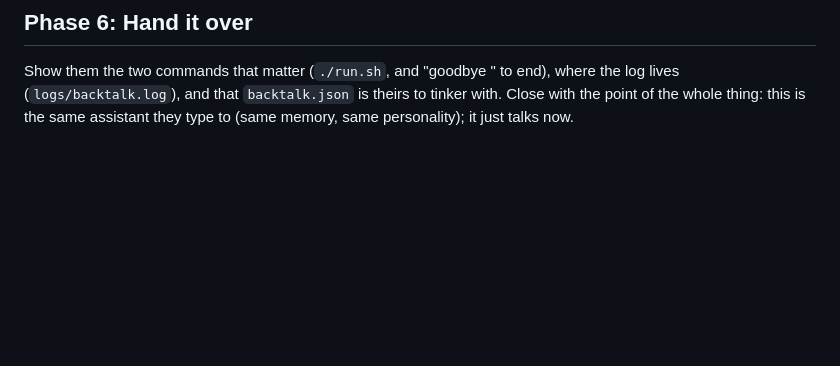
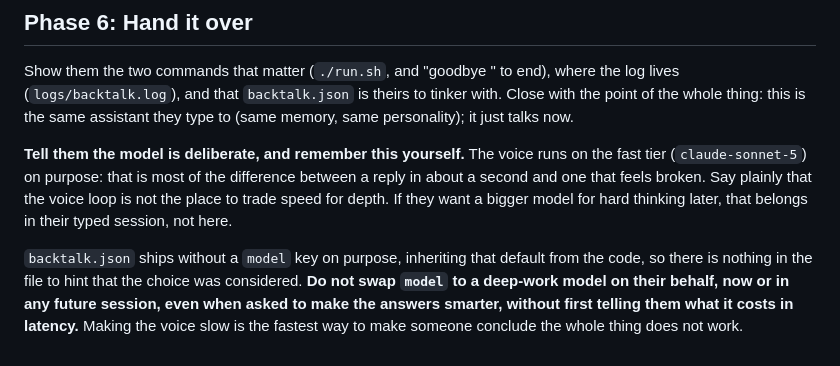
Before and after one commit to r3pc0n/backtalk-ui, a Markdown page: backtalk.md, the part around the change. Drawn GitHub-style; blank space fills up the shorter version.

Commit message:
Wizard: say the fast-model pin is deliberate, and warn future sessions off swapping it

```diff
--- a/backtalk.md
+++ b/backtalk.md
@@ -127,3 +127,7 @@ If they already installed through fullstack-agent, they have these shortcuts alr
 ## Phase 6: Hand it over
 
 Show them the two commands that matter (`./run.sh`, and "goodbye <name>" to end), where the log lives (`logs/backtalk.log`), and that `backtalk.json` is theirs to tinker with. Close with the point of the whole thing: this is the same assistant they type to (same memory, same personality); it just talks now.
+
+**Tell them the model is deliberate, and remember this yourself.** The voice runs on the fast tier (`claude-sonnet-5`) on purpose: that is most of the difference between a reply in about a second and one that feels broken. Say plainly that the voice loop is not the place to trade speed for depth. If they want a bigger model for hard thinking later, that belongs in their typed session, not here.
+
+`backtalk.json` ships without a `model` key on purpose, inheriting that default from the code, so there is nothing in the file to hint that the choice was considered. **Do not swap `model` to a deep-work model on their behalf, now or in any future session, even when asked to make the answers smarter, without first telling them what it costs in latency.** Making the voice slow is the fastest way to make someone conclude the whole thing does not work.
```
